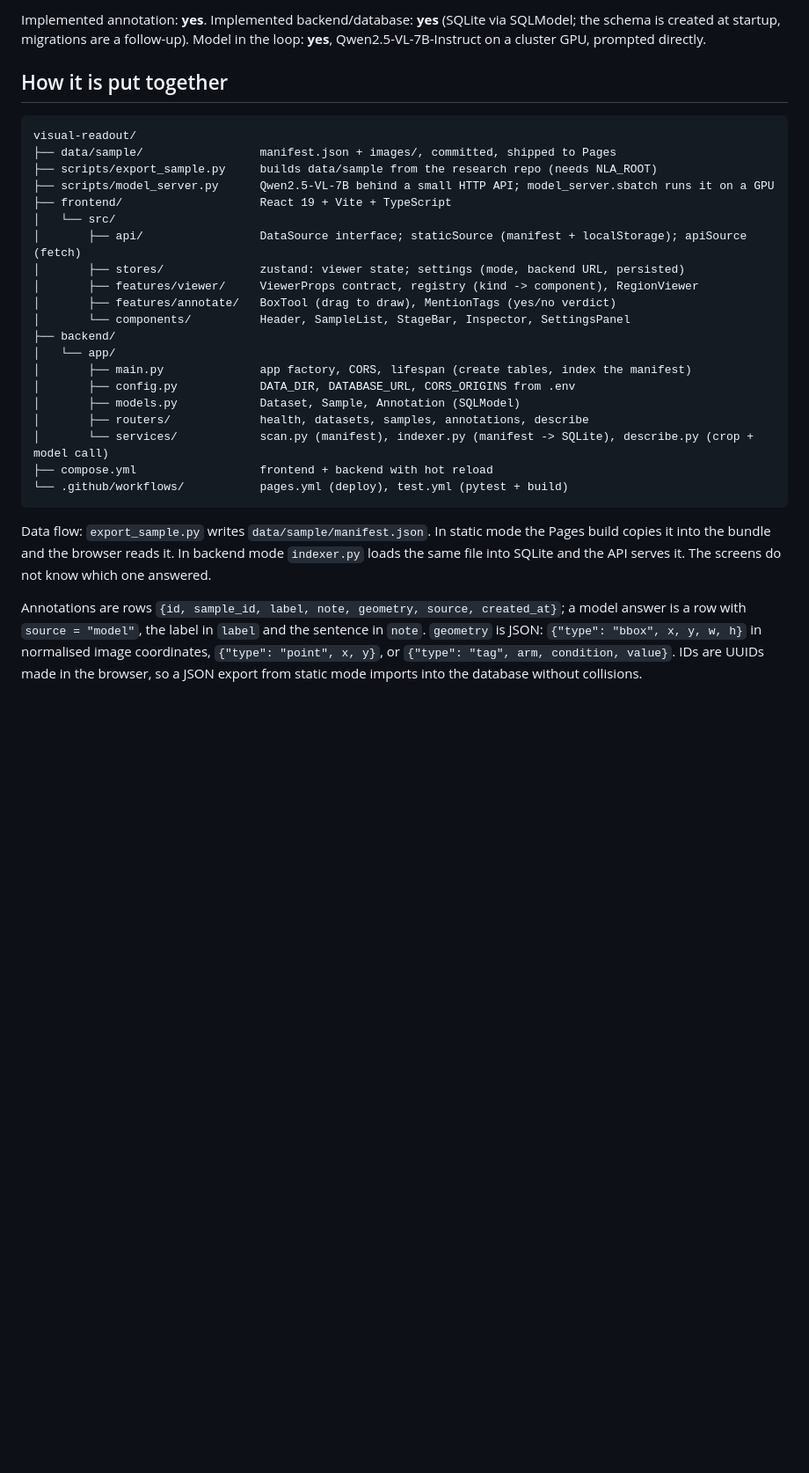
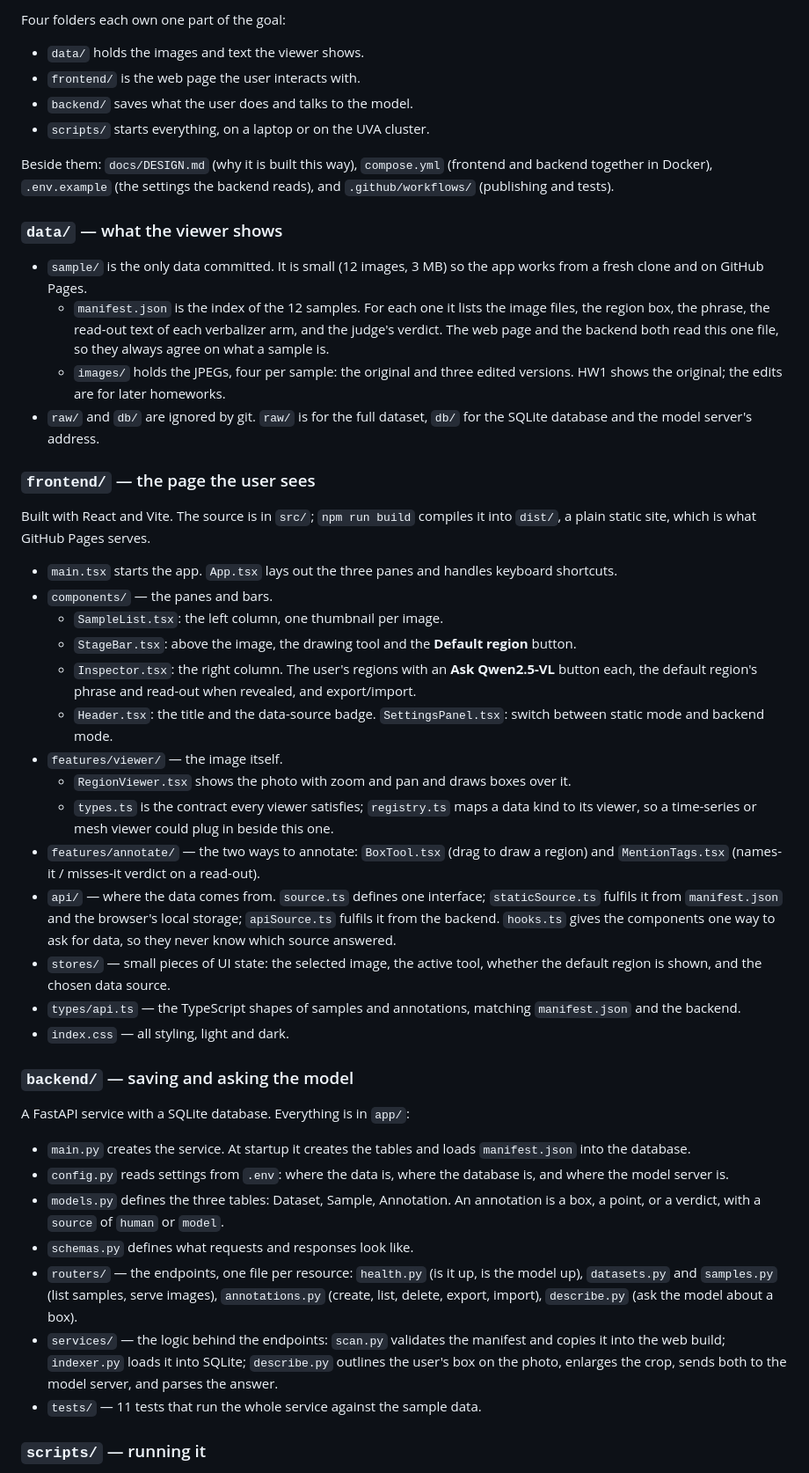
Before and after one commit to nkn002/visual-readout, a Markdown page: README.md, the part around one of its changes. Shown at 88% size. Rendered like a GitHub page; blank space fills up the shorter version.

Commit message:
README: explain the repository top down, from the goal to each file
Co-Authored-By: Claude Fable 5.1 <noreply@anthropic.com>

````diff
--- a/README.md
+++ b/README.md
@@ -64,31 +65,50 @@ Tests: `cd backend && .venv/bin/python -m pytest` (11 tests: indexing, endpoints
 
-Implemented annotation: **yes**. Implemented backend/database: **yes** (SQLite via SQLModel; the schema is created at startup, migrations are a follow-up). Model in the loop: **yes**, Qwen2.5-VL-7B-Instruct on a cluster GPU, prompted directly.
+Four folders each own one part of the goal:
 
-## How it is put together
+- `data/` holds the images and text the viewer shows.
+- `frontend/` is the web page the user interacts with.
+- `backend/` saves what the user does and talks to the model.
+- `scripts/` starts everything, on a laptop or on the UVA cluster.
 
-```
-visual-readout/
-├── data/sample/                 manifest.json + images/, committed, shipped to Pages
-├── scripts/export_sample.py     builds data/sample from the research repo (needs NLA_ROOT)
-├── scripts/model_server.py      Qwen2.5-VL-7B behind a small HTTP API; model_server.sbatch runs it on a GPU
-├── frontend/                    React 19 + Vite + TypeScript
-│   └── src/
-│       ├── api/                 DataSource interface; staticSource (manifest + localStorage); apiSource (fetch)
-│       ├── stores/              zustand: viewer state; settings (mode, backend URL, persisted)
-│       ├── features/viewer/     ViewerProps contract, registry (kind -> component), RegionViewer
-│       ├── features/annotate/   BoxTool (drag to draw), MentionTags (yes/no verdict)
-│       └── components/          Header, SampleList, StageBar, Inspector, SettingsPanel
-├── backend/
-│   └── app/
-│       ├── main.py              app factory, CORS, lifespan (create tables, index the manifest)
-│       ├── config.py            DATA_DIR, DATABASE_URL, CORS_ORIGINS from .env
-│       ├── models.py            Dataset, Sample, Annotation (SQLModel)
-│       ├── routers/             health, datasets, samples, annotations, describe
-│       └── services/            scan.py (manifest), indexer.py (manifest -> SQLite), describe.py (crop + model call)
-├── compose.yml                  frontend + backend with hot reload
-└── .github/workflows/           pages.yml (deploy), test.yml (pytest + build)
-```
+Beside them: `docs/DESIGN.md` (why it is built this way), `compose.yml` (frontend and backend together in Docker), `.env.example` (the settings the backend reads), and `.github/workflows/` (publishing and tests).
 
-Data flow: `export_sample.py` writes `data/sample/manifest.json`. In static mode the Pages build copies it into the bundle and the browser reads it. In backend mode `indexer.py` loads the same file into SQLite and the API serves it. The screens do not know which one answered.
+### `data/` — what the viewer shows
 
-Annotations are rows `{id, sample_id, label, note, geometry, source, created_at}`; a model answer is a row with `source = "model"`, the label in `label` and the sentence in `note`. `geometry` is JSON: `{"type": "bbox", x, y, w, h}` in normalised image coordinates, `{"type": "point", x, y}`, or `{"type": "tag", arm, condition, value}`. IDs are UUIDs made in the browser, so a JSON export from static mode imports into the database without collisions.
+- `sample/` is the only data committed. It is small (12 images, 3 MB) so the app works from a fresh clone and on GitHub Pages.
+  - `manifest.json` is the index of the 12 samples. For each one it lists the image files, the region box, the phrase, the read-out text of each verbalizer arm, and the judge's verdict. The web page and the backend both read this one file, so they always agree on what a sample is.
+  - `images/` holds the JPEGs, four per sample: the original and three edited versions. HW1 shows the original; the edits are for later homeworks.
+- `raw/` and `db/` are ignored by git. `raw/` is for the full dataset, `db/` for the SQLite database and the model server's address.
+
+### `frontend/` — the page the user sees
+
+Built with React and Vite. The source is in `src/`; `npm run build` compiles it into `dist/`, a plain static site, which is what GitHub Pages serves.
+
+- `main.tsx` starts the app. `App.tsx` lays out the three panes and handles keyboard shortcuts.
+- `components/` — the panes and bars.
+  - `SampleList.tsx`: the left column, one thumbnail per image.
+  - `StageBar.tsx`: above the image, the drawing tool and the **Default region** button.
+  - `Inspector.tsx`: the right column. The user's regions with an **Ask Qwen2.5-VL** button each, the default region's phrase and read-out when revealed, and export/import.
+  - `Header.tsx`: the title and the data-source badge. `SettingsPanel.tsx`: switch between static mode and backend mode.
+- `features/viewer/` — the image itself.
+  - `RegionViewer.tsx` shows the photo with zoom and pan and draws boxes over it.
+  - `types.ts` is the contract every viewer satisfies; `registry.ts` maps a data kind to its viewer, so a time-series or mesh viewer could plug in beside this one.
+- `features/annotate/` — the two ways to annotate: `BoxTool.tsx` (drag to draw a region) and `MentionTags.tsx` (names-it / misses-it verdict on a read-out).
+- `api/` — where the data comes from. `source.ts` defines one interface; `staticSource.ts` fulfils it from `manifest.json` and the browser's local storage; `apiSource.ts` fulfils it from the backend. `hooks.ts` gives the components one way to ask for data, so they never know which source answered.
+- `stores/` — small pieces of UI state: the selected image, the active tool, whether the default region is shown, and the chosen data source.
+- `types/api.ts` — the TypeScript shapes of samples and annotations, matching `manifest.json` and the backend.
+- `index.css` — all styling, light and dark.
+
+### `backend/` — saving and asking the model
+
+A FastAPI service with a SQLite database. Everything is in `app/`:
+
+- `main.py` creates the service. At startup it creates the tables and loads `manifest.json` into the database.
+- `config.py` reads settings from `.env`: where the data is, where the database is, and where the model server is.
+- `models.py` defines the three tables: Dataset, Sample, Annotation. An annotation is a box, a point, or a verdict, with a `source` of `human` or `model`.
+- `schemas.py` defines what requests and responses look like.
+- `routers/` — the endpoints, one file per resource: `health.py` (is it up, is the model up), `datasets.py` and `samples.py` (list samples, serve images), `annotations.py` (create, list, delete, export, import), `describe.py` (ask the model about a box).
+- `services/` — the logic behind the endpoints: `scan.py` validates the manifest and copies it into the web build; `indexer.py` loads it into SQLite; `describe.py` outlines the user's box on the photo, enlarges the crop, sends both to the model server, and parses the answer.
+- `tests/` — 11 tests that run the whole service against the sample data.
+
+### `scripts/` — running it
+
````
Also changed, not shown: other parts of README.md (+52 -34 lines).
